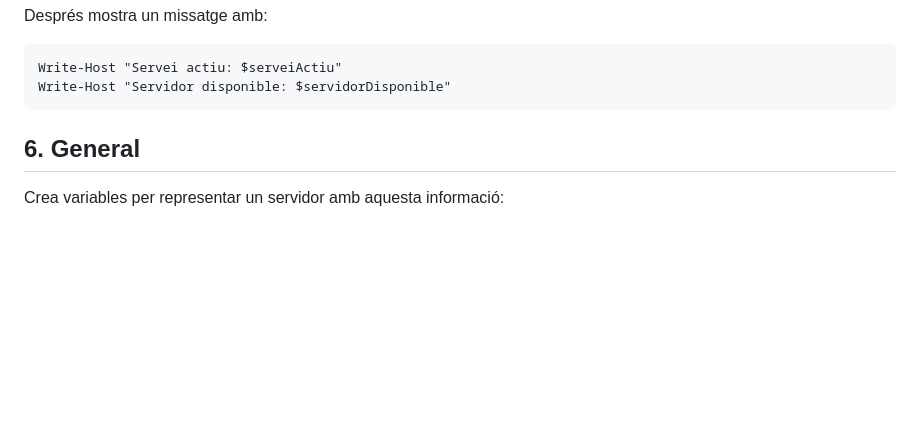
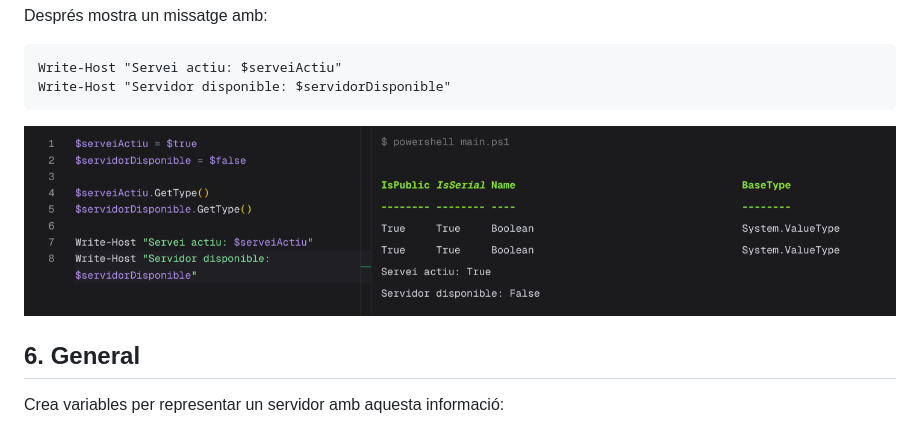
Before and after one commit to BruColomer/ASIX_Sistemes, a Markdown page: 02.Powershell/03.Tipus.md, the part around the change. Drawn GitHub-style; pictures changed too: 02.Powershell/image-6.png (added); blank space fills up the shorter version.

Commit message:
Tipus de variables exercici 5, booleans

````diff
--- a/02.Powershell/03.Tipus.md
+++ b/02.Powershell/03.Tipus.md
@@ -125,6 +125,8 @@ Després mostra un missatge amb:
 Write-Host "Servei actiu: $serveiActiu"
 Write-Host "Servidor disponible: $servidorDisponible"
 ```
+
+![alt text](image-6.png)
 ## 6. General
 
 Crea variables per representar un servidor amb aquesta informació:
````
